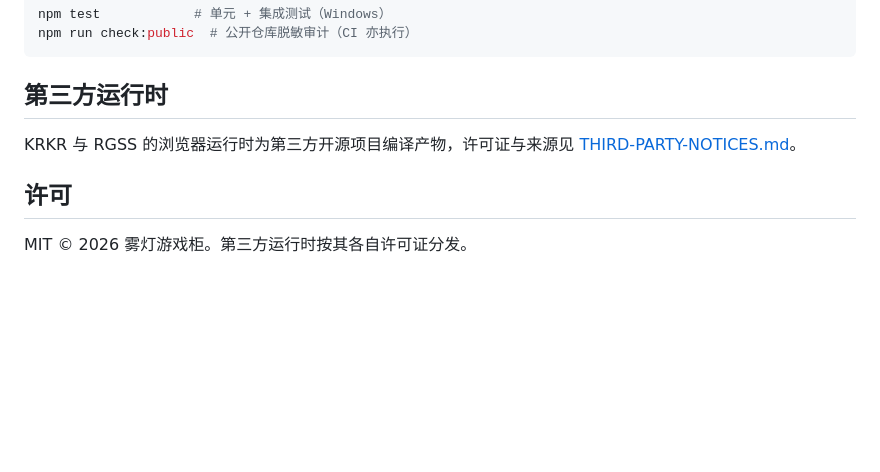
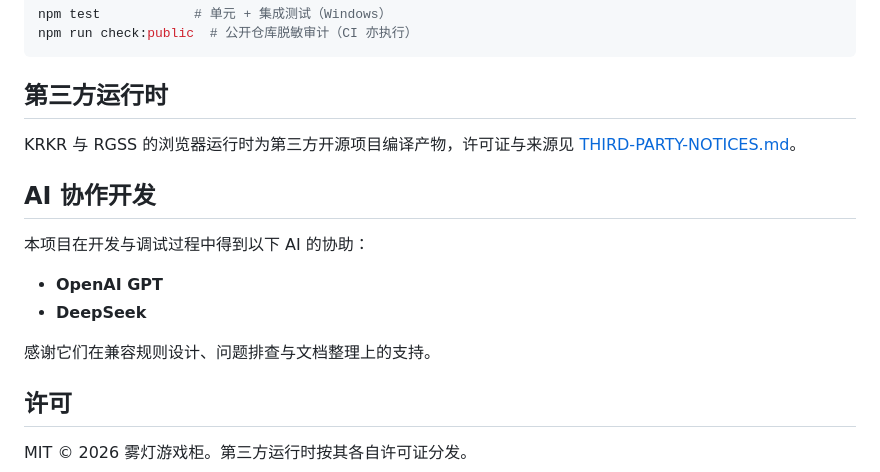
Before and after one commit to 593653436/rpg-maker-lan-library, a Markdown page: README.md, the part around the change. Drawn GitHub-style; blank space fills up the shorter version.

Commit message:
docs: 添加 AI 协作开发署名（OpenAI GPT / DeepSeek）

```diff
--- a/README.md
+++ b/README.md
@@ -77,6 +77,15 @@ npm run check:public  # 公开仓库脱敏审计（CI 亦执行）
 
 KRKR 与 RGSS 的浏览器运行时为第三方开源项目编译产物，许可证与来源见 [THIRD-PARTY-NOTICES.md](THIRD-PARTY-NOTICES.md)。
 
+## AI 协作开发
+
+本项目在开发与调试过程中得到以下 AI 的协助：
+
+- **OpenAI GPT**
+- **DeepSeek**
+
+感谢它们在兼容规则设计、问题排查与文档整理上的支持。
+
 ## 许可
 
 MIT © 2026 雾灯游戏柜。第三方运行时按其各自许可证分发。
```
